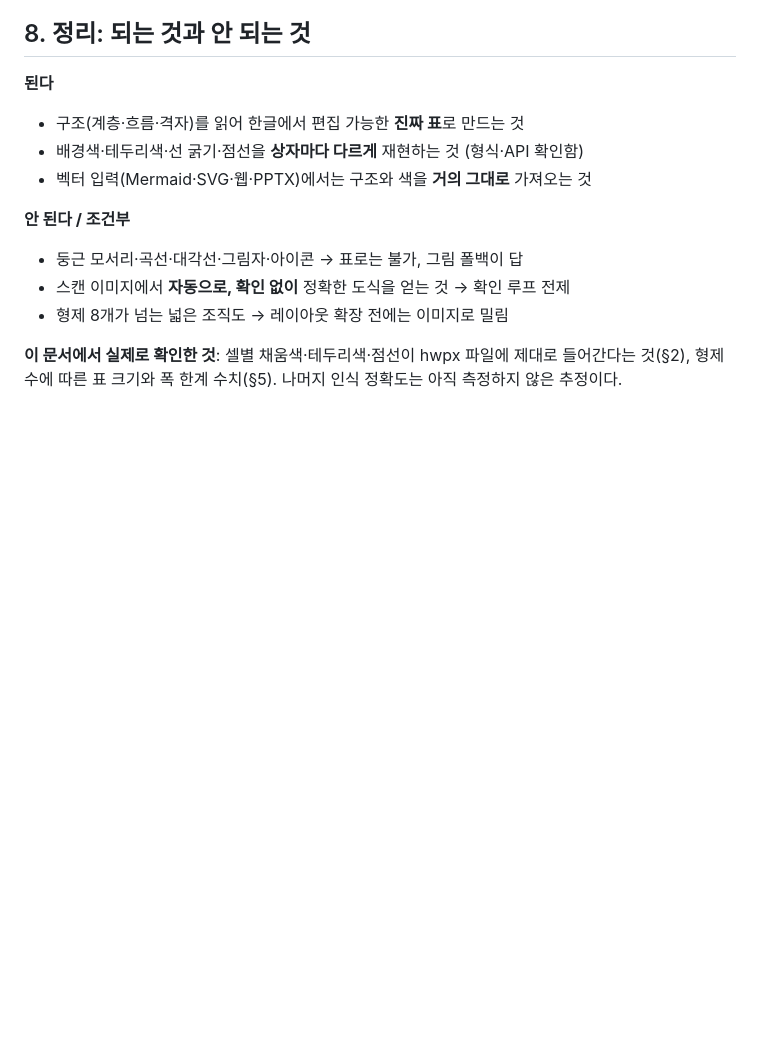
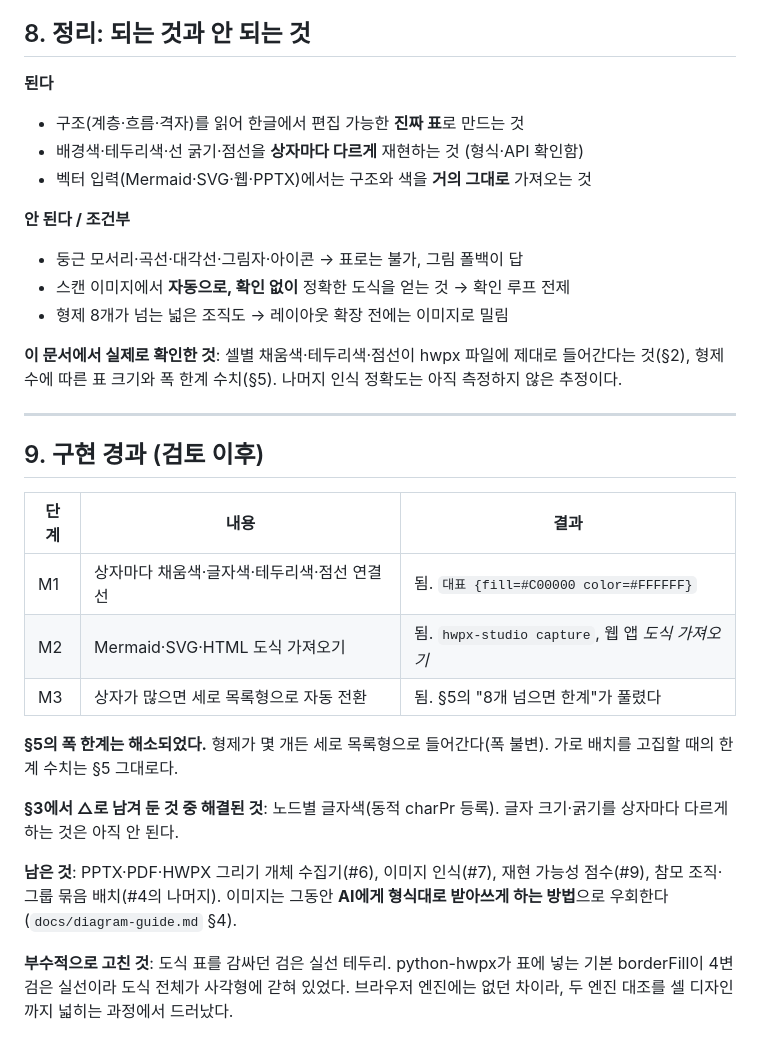
Before and after one commit to beaver21c/hwpx_set, a Markdown page: docs/diagram-capture-review.md, the part around one of its changes. GitHub-like rendering; blank space fills up the shorter version.

```diff
--- a/docs/diagram-capture-review.md
+++ b/docs/diagram-capture-review.md
@@ -197,3 +200,28 @@ M1·M2까지만 해도 "웹/발표자료의 도식을 복사해 한글 보고서
 **이 문서에서 실제로 확인한 것**: 셀별 채움색·테두리색·점선이 hwpx 파일에
 제대로 들어간다는 것(§2), 형제 수에 따른 표 크기와 폭 한계 수치(§5).
 나머지 인식 정확도는 아직 측정하지 않은 추정이다.
+
+---
+
+## 9. 구현 경과 (검토 이후)
+
+| 단계 | 내용 | 결과 |
+|---|---|---|
+| M1 | 상자마다 채움색·글자색·테두리색·점선 연결선 | 됨. `대표 {fill=#C00000 color=#FFFFFF}` |
+| M2 | Mermaid·SVG·HTML 도식 가져오기 | 됨. `hwpx-studio capture`, 웹 앱 *도식 가져오기* |
+| M3 | 상자가 많으면 세로 목록형으로 자동 전환 | 됨. §5의 "8개 넘으면 한계"가 풀렸다 |
+
+**§5의 폭 한계는 해소되었다.** 형제가 몇 개든 세로 목록형으로 들어간다(폭 불변).
+가로 배치를 고집할 때의 한계 수치는 §5 그대로다.
+
+**§3에서 △로 남겨 둔 것 중 해결된 것**: 노드별 글자색(동적 charPr 등록).
+글자 크기·굵기를 상자마다 다르게 하는 것은 아직 안 된다.
+
+**남은 것**: PPTX·PDF·HWPX 그리기 개체 수집기(#6), 이미지 인식(#7),
+재현 가능성 점수(#9), 참모 조직·그룹 묶음 배치(#4의 나머지).
+이미지는 그동안 **AI에게 형식대로 받아쓰게 하는 방법**으로 우회한다
+(`docs/diagram-guide.md` §4).
+
+**부수적으로 고친 것**: 도식 표를 감싸던 검은 실선 테두리. python-hwpx가 표에 넣는
+기본 borderFill이 4변 검은 실선이라 도식 전체가 사각형에 갇혀 있었다. 브라우저
+엔진에는 없던 차이라, 두 엔진 대조를 셀 디자인까지 넓히는 과정에서 드러났다.
```
Also changed, not shown: other parts of docs/diagram-capture-review.md (+15 -12 lines).
